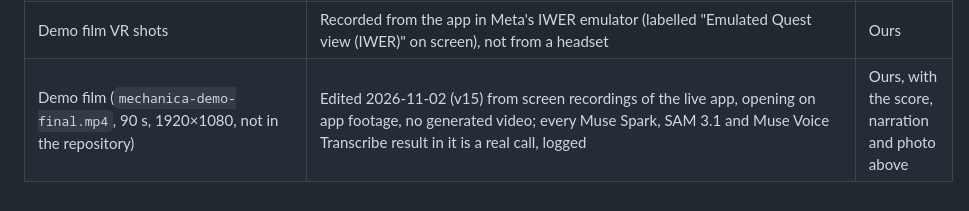
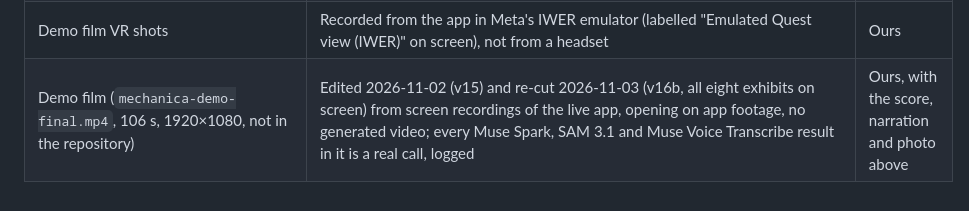
Before and after one commit to jhuang-tw/mechanica, a Markdown page: docs/BUILT_DURING_HACKATHON.md, the part around the change. GitHub-like rendering.

Commit message:
Ledger and submission: final film is v16b (106 s, all eight exhibits on screen)
Co-Authored-By: Claude <noreply@anthropic.com>

```diff
--- a/docs/BUILT_DURING_HACKATHON.md
+++ b/docs/BUILT_DURING_HACKATHON.md
@@ -116,4 +116,4 @@ None of its code, models or media are in this repository; everything here was re
 | Demo film photo (not in the repository) | "Electric bicycle with front motor.jpg", https://commons.wikimedia.org/wiki/File:Electric_bicycle_with_front_motor.jpg, author anonymous (own work, 2006), used unchanged in the app's photo flow in the demo film | Public domain, Commons template PD-self. Replace it if Jim supplies his own photo |
 | Demo film narration (not in the repository) | Generated 2026-11-01 by Inworld TTS on Jim's Inworld account, voice Dennis; credited in small text at the end of the film. The app's own tour lines in the film are voice Ashley | Generated on Jim's account |
 | Demo film VR shots | Recorded from the app in Meta's IWER emulator (labelled "Emulated Quest view (IWER)" on screen), not from a headset | Ours |
-| Demo film (`mechanica-demo-final.mp4`, 90 s, 1920×1080, not in the repository) | Edited 2026-11-02 (v15) from screen recordings of the live app, opening on app footage, no generated video; every Muse Spark, SAM 3.1 and Muse Voice Transcribe result in it is a real call, logged | Ours, with the score, narration and photo above |
+| Demo film (`mechanica-demo-final.mp4`, 106 s, 1920×1080, not in the repository) | Edited 2026-11-02 (v15) and re-cut 2026-11-03 (v16b, all eight exhibits on screen) from screen recordings of the live app, opening on app footage, no generated video; every Muse Spark, SAM 3.1 and Muse Voice Transcribe result in it is a real call, logged | Ours, with the score, narration and photo above |
```
Also changed, not shown: docs/SUBMISSION.md (+2 -2 lines).
